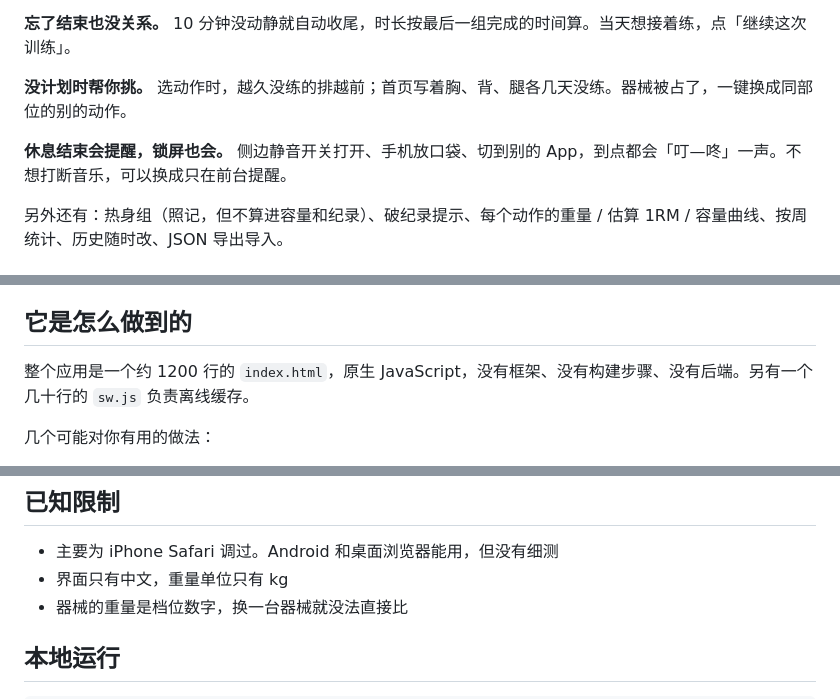
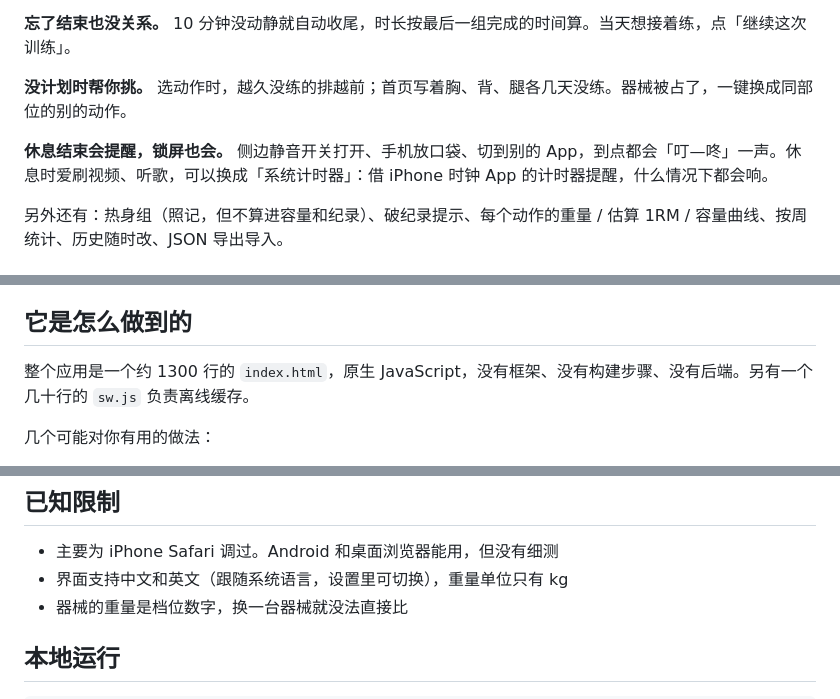
Before and after one commit to Faust-cloud/gymlog, a Markdown page: README.md, 3 parts joined by grey strips. Drawn GitHub-style.

```diff
--- a/README.md
+++ b/README.md
@@ -45,7 +45,7 @@
 
 **没计划时帮你挑。** 选动作时，越久没练的排越前；首页写着胸、背、腿各几天没练。器械被占了，一键换成同部位的别的动作。
 
-**休息结束会提醒，锁屏也会。** 侧边静音开关打开、手机放口袋、切到别的 App，到点都会「叮—咚」一声。不想打断音乐，可以换成只在前台提醒。
+**休息结束会提醒，锁屏也会。** 侧边静音开关打开、手机放口袋、切到别的 App，到点都会「叮—咚」一声。休息时爱刷视频、听歌，可以换成「系统计时器」：借 iPhone 时钟 App 的计时器提醒，什么情况下都会响。
 
 另外还有：热身组（照记，但不算进容量和纪录）、破纪录提示、每个动作的重量 / 估算 1RM / 容量曲线、按周统计、历史随时改、JSON 导出导入。
 
@@ -61,7 +61,7 @@
 
 ## 它是怎么做到的
 
-整个应用是一个约 1200 行的 `index.html`，原生 JavaScript，没有框架、没有构建步骤、没有后端。另有一个几十行的 `sw.js` 负责离线缓存。
+整个应用是一个约 1300 行的 `index.html`，原生 JavaScript，没有框架、没有构建步骤、没有后端。另有一个几十行的 `sw.js` 负责离线缓存。
 
 几个可能对你有用的做法：
 
@@ -77,7 +77,7 @@
 ## 已知限制
 
 - 主要为 iPhone Safari 调过。Android 和桌面浏览器能用，但没有细测
-- 界面只有中文，重量单位只有 kg
+- 界面支持中文和英文（跟随系统语言，设置里可切换），重量单位只有 kg
 - 器械的重量是档位数字，换一台器械就没法直接比
 
 ## 本地运行
```
